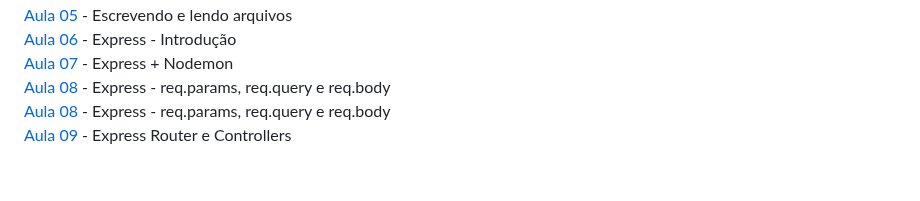
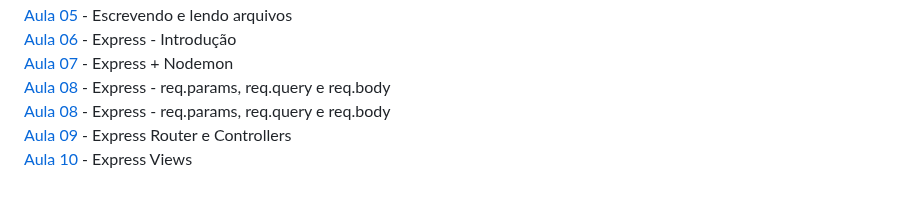
Before and after one commit to iyeskett/curso-de-JavaScript-e-TypeScript-do-basico-ao-avancado, a Markdown page: README.md, the part around the change. GitHub-like rendering.

```diff
--- a/README.md
+++ b/README.md
@@ -130,3 +130,4 @@ Aqui salvo todas as atividades e projetos feitos durante o [Curso](https://www.u
 [Aula 08](aula08/) - Express - req.params, req.query e req.body
 [Aula 08](aula08/) - Express - req.params, req.query e req.body
 [Aula 09](aula09/) - Express Router e Controllers
+[Aula 10](aula10/) - Express Views
```
